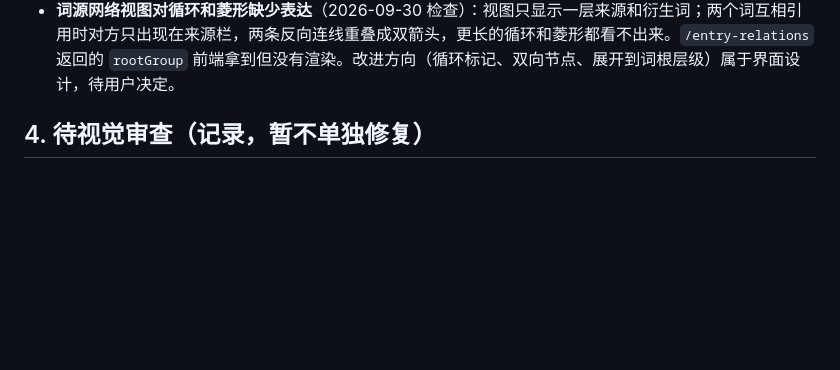
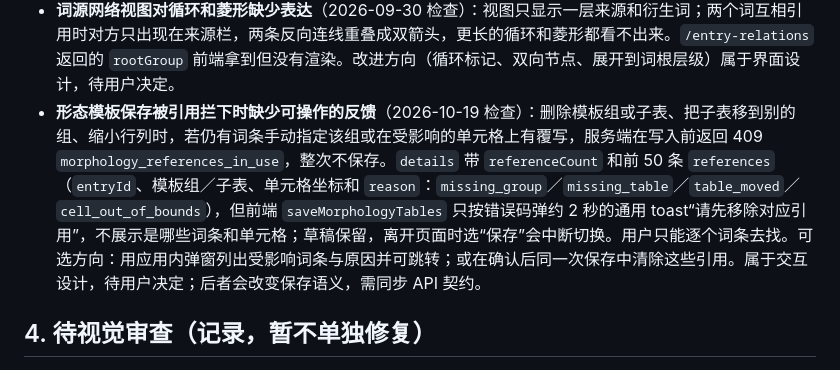
Before and after one commit to Caliworn/Conlexicon, a Markdown page: NEXT_IMPLEMENTATION_HANDOFF.md, the part around the change. Drawn GitHub-style; blank space fills up the shorter version.

Commit message:
Record missing feedback for blocked morphology template saves
The 409 morphology_references_in_use response carries the affected entries and reasons, but the frontend only shows a generic toast. Logged in the handoff as an interaction design item awaiting a decision.

```diff
--- a/NEXT_IMPLEMENTATION_HANDOFF.md
+++ b/NEXT_IMPLEMENTATION_HANDOFF.md
@@ -38,6 +38,7 @@
 - **控件对照页（2026-10-11）**：`control-gallery.html` 已实装，说明见 [Style Skin Plan](docs/STYLE_SKIN_PLAN.md) 第 5 节第 2 批。须通过本地服务打开（`file://` 下无法强制状态，页面顶部会提示）。验收未完成项：只截图目视了经典浅色与液态玻璃暗色的页面底与 Q1 部分，之后又目视了液态玻璃浅色的材质角色表面与特例区；其余组合、Q3 外壳与照片背景未目视；强制状态与真实鼠标悬浮只在经典浅色 accent/solid 上对照过（一致），其余配方与按下状态可用每行的“实时”列自行对照；照片背景与液态玻璃折射下的实际可读性不在自检范围内；宽度以固定宽度 iframe 检查，未在真实窗口拖动；键盘只确认样本为原生按钮。与 Lab 的合并已完成（见下一条）。
 - **快速录入浮层（2026-10-18）验收未完成项**：行为与交互见 `CHANGELOG.md` 当日条目和 README 快捷键一节。未验证：真实中文输入法组字时 `Enter`／`Tab`／`Backspace` 不被浮层处理（代码检查 `isComposing` 与 keyCode 229，未实测）；Windows 上 `Ctrl` + `Shift` + `Enter` 是否会误切换输入法；1024px 宽度、经典暗色、层叠玻璃暗色、液态玻璃浅色未截图（布局与 768／1440px 相同规则）；面板无系统焦点时 `:focus` 不匹配，窄屏截图中未见焦点框，桌面截图已见；触屏与读屏；浏览器关闭时的 `beforeunload` 提示。浮层字段行目前是无框行，去框化 U4 的字段材质 token 落地后需统一；材质强弱留待视觉审查。
 - **词源网络视图对循环和菱形缺少表达**（2026-09-30 检查）：视图只显示一层来源和衍生词；两个词互相引用时对方只出现在来源栏，两条反向连线重叠成双箭头，更长的循环和菱形都看不出来。`/entry-relations` 返回的 `rootGroup` 前端拿到但没有渲染。改进方向（循环标记、双向节点、展开到词根层级）属于界面设计，待用户决定。
+- **形态模板保存被引用拦下时缺少可操作的反馈**（2026-10-19 检查）：删除模板组或子表、把子表移到别的组、缩小行列时，若仍有词条手动指定该组或在受影响的单元格上有覆写，服务端在写入前返回 409 `morphology_references_in_use`，整次不保存。`details` 带 `referenceCount` 和前 50 条 `references`（`entryId`、模板组／子表、单元格坐标和 `reason`：`missing_group`／`missing_table`／`table_moved`／`cell_out_of_bounds`），但前端 `saveMorphologyTables` 只按错误码弹约 2 秒的通用 toast“请先移除对应引用”，不展示是哪些词条和单元格；草稿保留，离开页面时选“保存”会中断切换。用户只能逐个词条去找。可选方向：用应用内弹窗列出受影响词条与原因并可跳转；或在确认后同一次保存中清除这些引用。属于交互设计，待用户决定；后者会改变保存语义，需同步 API 契约。
 
 ## 4. 待视觉审查（记录，暂不单独修复）
 
```
